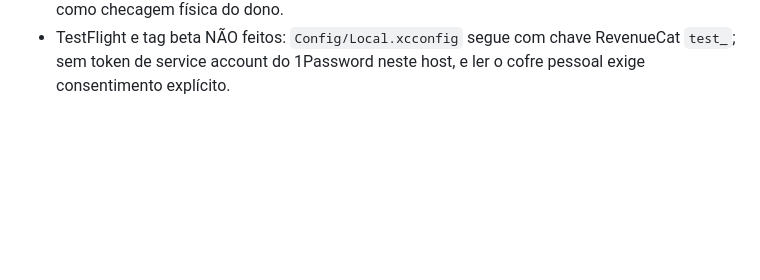
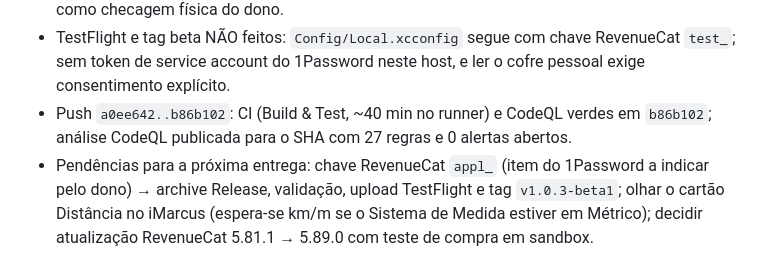
Before and after one commit to mneves75/ai-pedometer, a Markdown page: memory/2026-09-15.md, the part around the change. Rendered like a GitHub page; blank space fills up the shorter version.

Commit message:
chore(memory): record 1.0.3 CI, CodeQL and open delivery items
Co-Authored-By: Claude Opus 5 (1M context) <noreply@anthropic.com>

```diff
--- a/memory/2026-09-15.md
+++ b/memory/2026-09-15.md
@@ -193,3 +193,8 @@ Todos confirmados na fonte; cada um com teste observado vermelho antes do conser
   no aparelho não feita (tela mostra dados de saúde reais); fica como checagem física do dono.
 - TestFlight e tag beta NÃO feitos: `Config/Local.xcconfig` segue com chave RevenueCat `test_`; sem token de service
   account do 1Password neste host, e ler o cofre pessoal exige consentimento explícito.
+- Push `a0ee642..b86b102`: CI (Build & Test, ~40 min no runner) e CodeQL verdes em `b86b102`; análise CodeQL publicada
+  para o SHA com 27 regras e 0 alertas abertos.
+- Pendências para a próxima entrega: chave RevenueCat `appl_` (item do 1Password a indicar pelo dono) → archive Release,
+  validação, upload TestFlight e tag `v1.0.3-beta1`; olhar o cartão Distância no iMarcus (espera-se km/m se o
+  Sistema de Medida estiver em Métrico); decidir atualização RevenueCat 5.81.1 → 5.89.0 com teste de compra em sandbox.
```
Also changed, not shown: MEMORY.md (+1 -1 lines).
